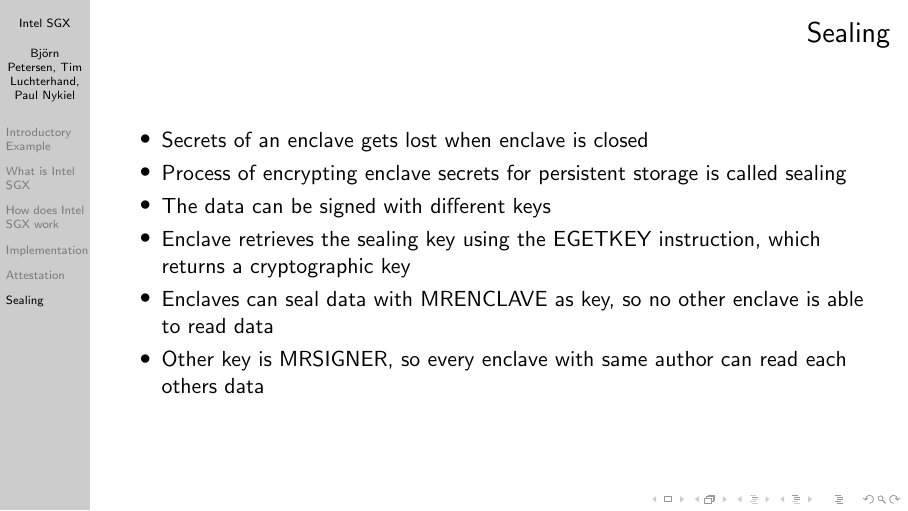
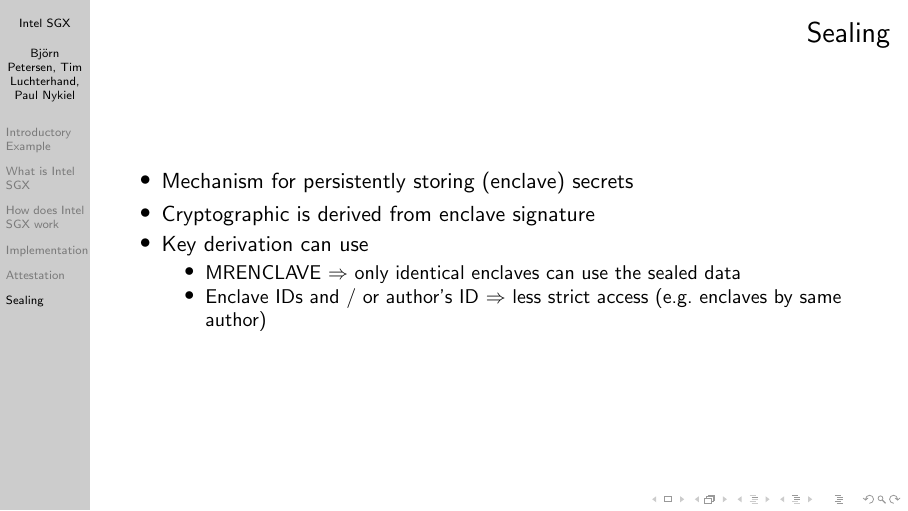
Before and after one commit to aul12/PraktischeITSicherheit, LaTeX slides (Lecture/main.tex, which reads Lecture/Attestation.tex): page 145 of 148 before the commit and page 144 of 147 after it. Compiled offline with pdfLaTeX.

Commit message:
Sealing angepasst

```diff
--- a/Lecture/Attestation.tex
+++ b/Lecture/Attestation.tex
@@ -68,11 +68,12 @@
 \begin{frame}
     \frametitle{Sealing}
     \begin{itemize}[<+->]
-        \item Secrets of an enclave gets lost when enclave is closed
-        \item Process of encrypting enclave secrets for persistent storage is called sealing
-        \item The data can be signed with different keys
-        \item Enclave retrieves the sealing key using the EGETKEY instruction, which returns a cryptographic key
-        \item Enclaves can seal data with MRENCLAVE as key, so no other enclave is able to read data
-        \item Other key is MRSIGNER, so every enclave with same author can read each others data
+        \item Mechanism for persistently storing (enclave) secrets
+        \item Cryptographic is derived from enclave signature
+        \item Key derivation can use
+        \begin{itemize}
+            \item MRENCLAVE $\Rightarrow$ only identical enclaves can use the sealed data
+            \item Enclave IDs and / or author's ID $\Rightarrow$ less strict access (e.g. enclaves by same author)
+        \end{itemize}
     \end{itemize}
 \end{frame}
```
